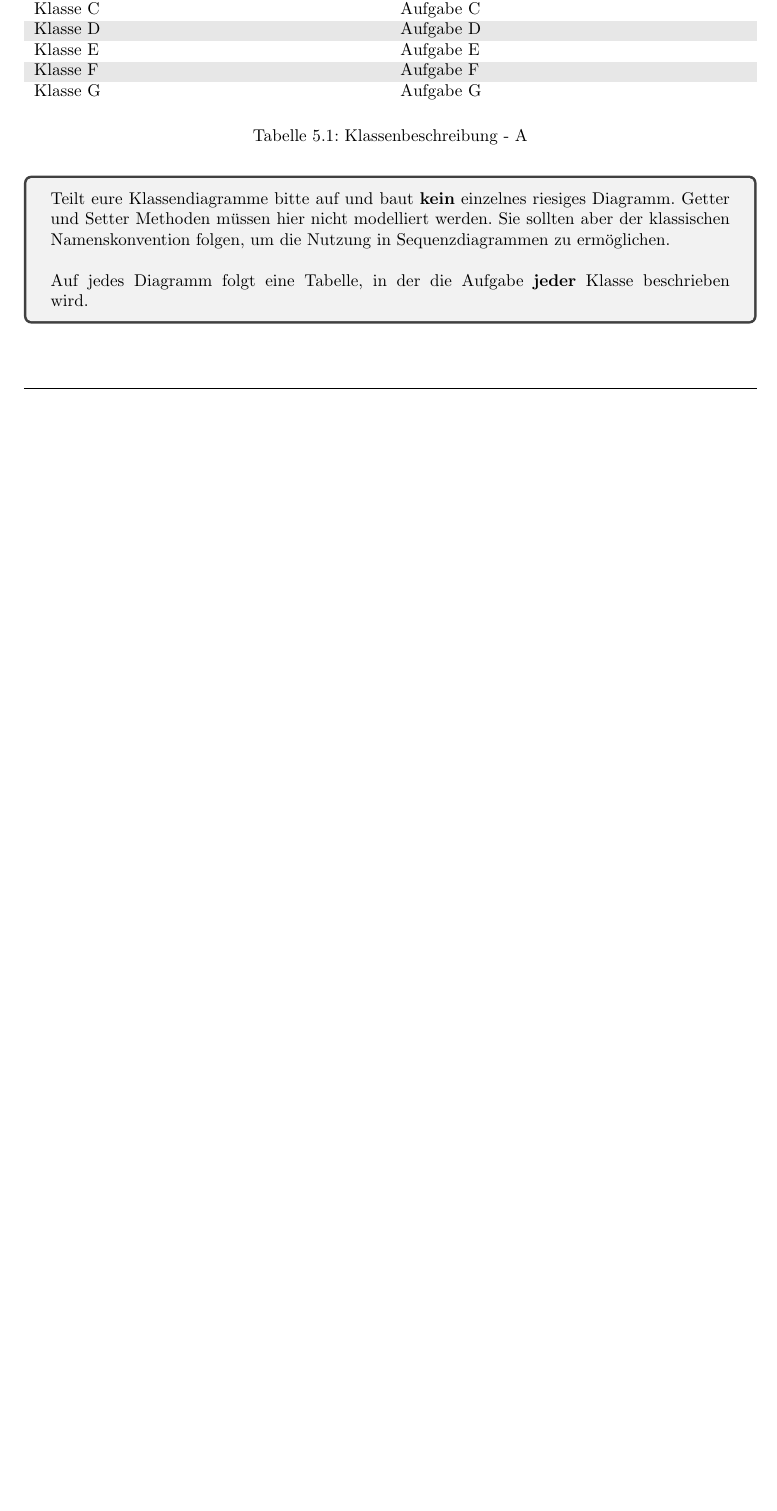
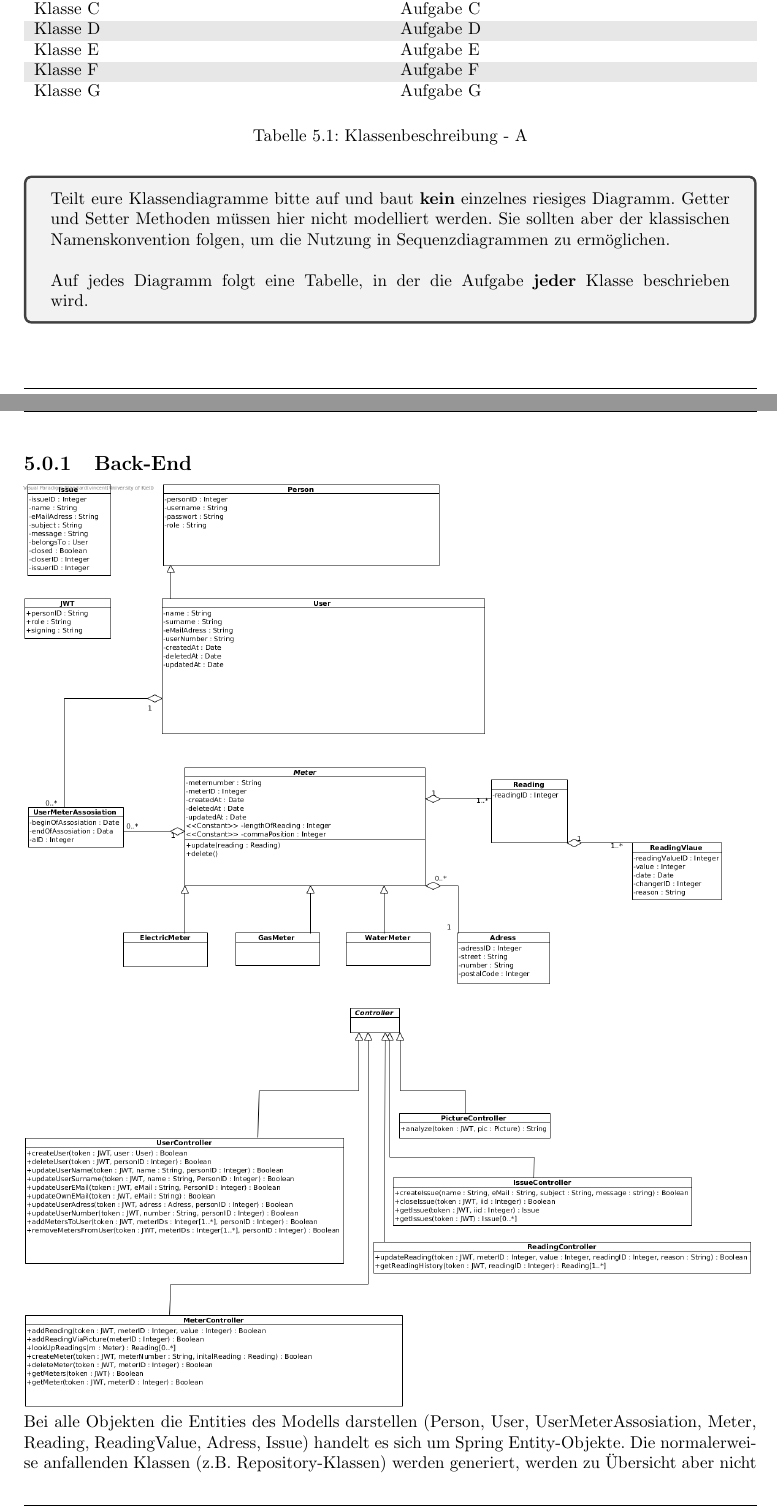
Before and after one commit to mascent/AdessoEnergySopro19, a LaTeX document (entwurf/LaTeX/entwurfsdoku.tex, which reads entwurf/LaTeX/kapitel/klassendiagramme.tex): part of page 9 of 12 before the commit and two parts of pages 9 and 10 of 14 after it, the two joined at a grey line, cut so that both start at the same text, the shorter picture padded with empty space. Compiled offline with pdfLaTeX.

Commit message:
Update up back-end-class-diagram and Add be-class-diagram to chapter with description

```diff
--- a/entwurf/LaTeX/kapitel/klassendiagramme.tex
+++ b/entwurf/LaTeX/kapitel/klassendiagramme.tex
@@ -32,3 +32,7 @@ Sie sollten aber der klassischen Namenskonvention folgen, um die Nutzung in Sequ
 \\\\
 Auf jedes Diagramm folgt eine Tabelle, in der die Aufgabe \textbf{jeder} Klasse beschrieben wird.
 \end{tcolorbox}
+
+\subsection{Back-End}
+\includegraphics[width=15cm]{img/diagrams/backend-class-diagram}\\
+Bei alle Objekten die Entities des Modells darstellen (Person, User, UserMeterAssosiation, Meter, Reading, ReadingValue, Adress, Issue) handelt es sich um Spring Entity-Objekte. Die normalerweise anfallenden Klassen (z.B. Repository-Klassen) werden generiert, werden zu Übersicht aber nicht im Diagramm aufgeführt.\\
```
Also changed, not shown: entwurf/LaTeX/img/diagrams/backend-class-diagram.png (added), entwurf/LaTeX/kapitel/klassendiagramme.tex (5 more changed lines), 1 other file.
